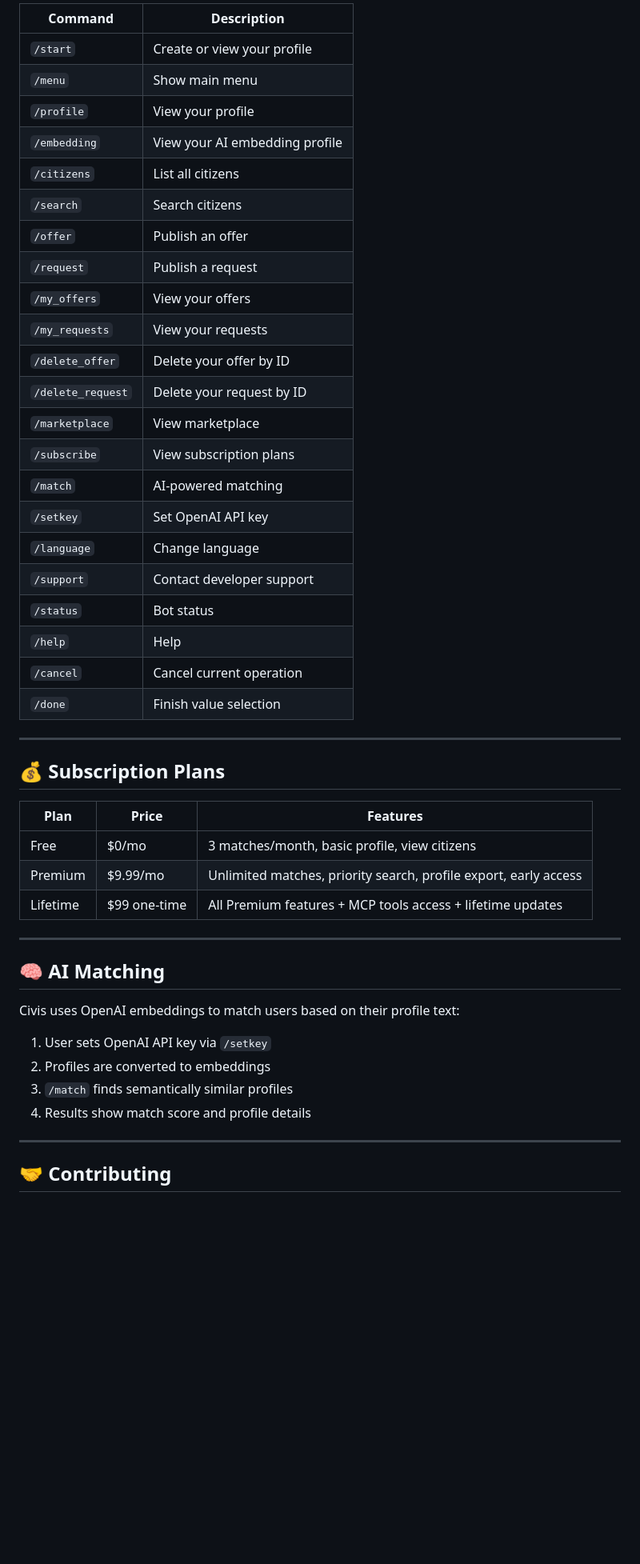
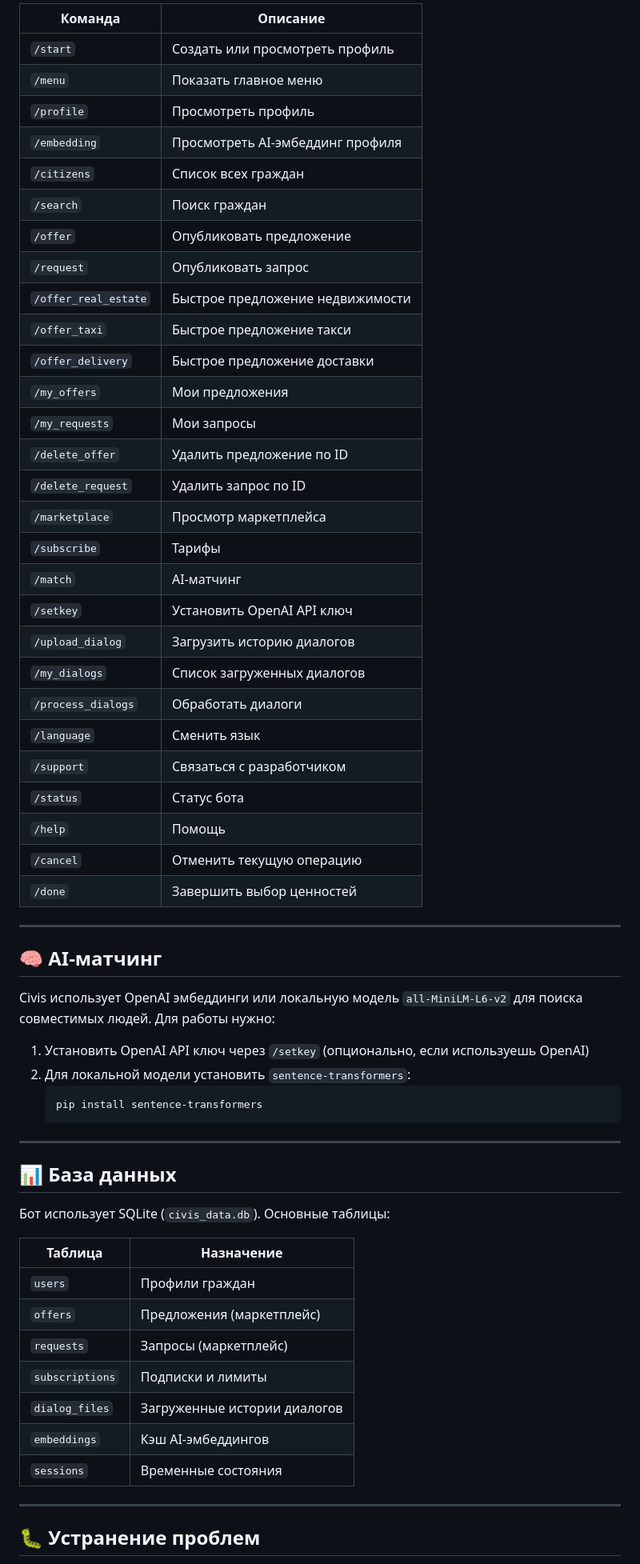
Before and after one commit to LeonidYasin/civis, a Markdown page: README.md, the part around one of its changes. Shown at 80% size. Rendered like a GitHub page; blank space fills up the shorter version.

````diff
--- a/README.md
+++ b/README.md
@@ -111,51 +156,64 @@ python app.py
 
-| Command | Description |
-|---------|-------------|
-| `/start` | Create or view your profile |
-| `/menu` | Show main menu |
-| `/profile` | View your profile |
-| `/embedding` | View your AI embedding profile |
-| `/citizens` | List all citizens |
-| `/search` | Search citizens |
-| `/offer` | Publish an offer |
-| `/request` | Publish a request |
-| `/my_offers` | View your offers |
-| `/my_requests` | View your requests |
-| `/delete_offer` | Delete your offer by ID |
-| `/delete_request` | Delete your request by ID |
-| `/marketplace` | View marketplace |
-| `/subscribe` | View subscription plans |
-| `/match` | AI-powered matching |
-| `/setkey` | Set OpenAI API key |
-| `/language` | Change language |
-| `/support` | Contact developer support |
-| `/status` | Bot status |
-| `/help` | Help |
-| `/cancel` | Cancel current operation |
-| `/done` | Finish value selection |
+| Команда | Описание |
+|---------|----------|
+| `/start` | Создать или просмотреть профиль |
+| `/menu` | Показать главное меню |
+| `/profile` | Просмотреть профиль |
+| `/embedding` | Просмотреть AI-эмбеддинг профиля |
+| `/citizens` | Список всех граждан |
+| `/search` | Поиск граждан |
+| `/offer` | Опубликовать предложение |
+| `/request` | Опубликовать запрос |
+| `/offer_real_estate` | Быстрое предложение недвижимости |
+| `/offer_taxi` | Быстрое предложение такси |
+| `/offer_delivery` | Быстрое предложение доставки |
+| `/my_offers` | Мои предложения |
+| `/my_requests` | Мои запросы |
+| `/delete_offer` | Удалить предложение по ID |
+| `/delete_request` | Удалить запрос по ID |
+| `/marketplace` | Просмотр маркетплейса |
+| `/subscribe` | Тарифы |
+| `/match` | AI-матчинг |
+| `/setkey` | Установить OpenAI API ключ |
+| `/upload_dialog` | Загрузить историю диалогов |
+| `/my_dialogs` | Список загруженных диалогов |
+| `/process_dialogs` | Обработать диалоги |
+| `/language` | Сменить язык |
+| `/support` | Связаться с разработчиком |
+| `/status` | Статус бота |
+| `/help` | Помощь |
+| `/cancel` | Отменить текущую операцию |
+| `/done` | Завершить выбор ценностей |
 
 ---
 
-## 💰 Subscription Plans
+## 🧠 AI-матчинг
 
-| Plan | Price | Features |
-|------|-------|----------|
-| Free | $0/mo | 3 matches/month, basic profile, view citizens |
-| Premium | $9.99/mo | Unlimited matches, priority search, profile export, early access |
-| Lifetime | $99 one-time | All Premium features + MCP tools access + lifetime updates |
+Civis использует OpenAI эмбеддинги или локальную модель `all-MiniLM-L6-v2` для поиска совместимых людей. Для работы нужно:
+
+1. Установить OpenAI API ключ через `/setkey` (опционально, если используешь OpenAI)
+2. Для локальной модели установить `sentence-transformers`:
+   ```bash
+   pip install sentence-transformers
+   ```
 
 ---
 
-## 🧠 AI Matching
+## 📊 База данных
 
-Civis uses OpenAI embeddings to match users based on their profile text:
+Бот использует SQLite (`civis_data.db`). Основные таблицы:
 
-1. User sets OpenAI API key via `/setkey`
-2. Profiles are converted to embeddings
-3. `/match` finds semantically similar profiles
-4. Results show match score and profile details
+| Таблица | Назначение |
+|---------|------------|
+| `users` | Профили граждан |
+| `offers` | Предложения (маркетплейс) |
+| `requests` | Запросы (маркетплейс) |
+| `subscriptions` | Подписки и лимиты |
+| `dialog_files` | Загруженные истории диалогов |
+| `embeddings` | Кэш AI-эмбеддингов |
+| `sessions` | Временные состояния |
 
 ---
 
-## 🤝 Contributing
+## 🐛 Устранение проблем
 
````
Also changed, not shown: other parts of README.md (+158 -106 lines).
